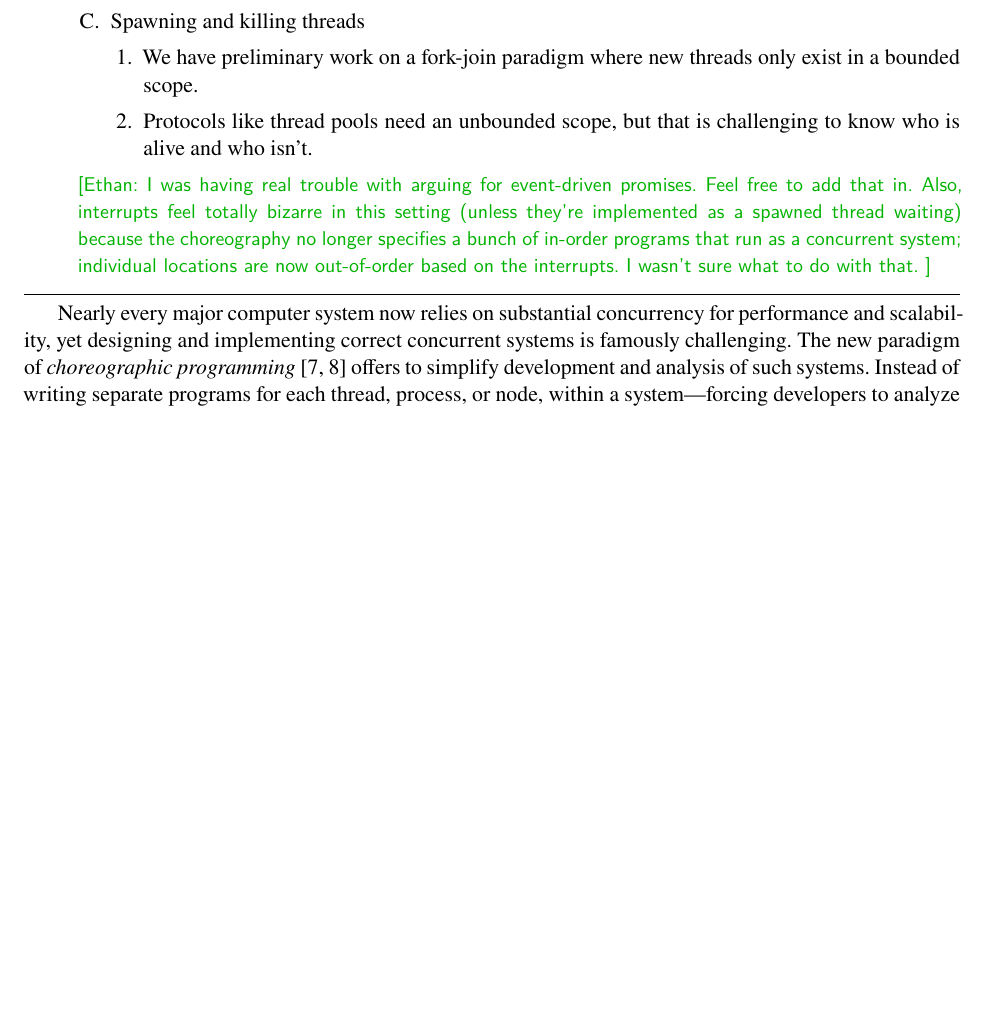
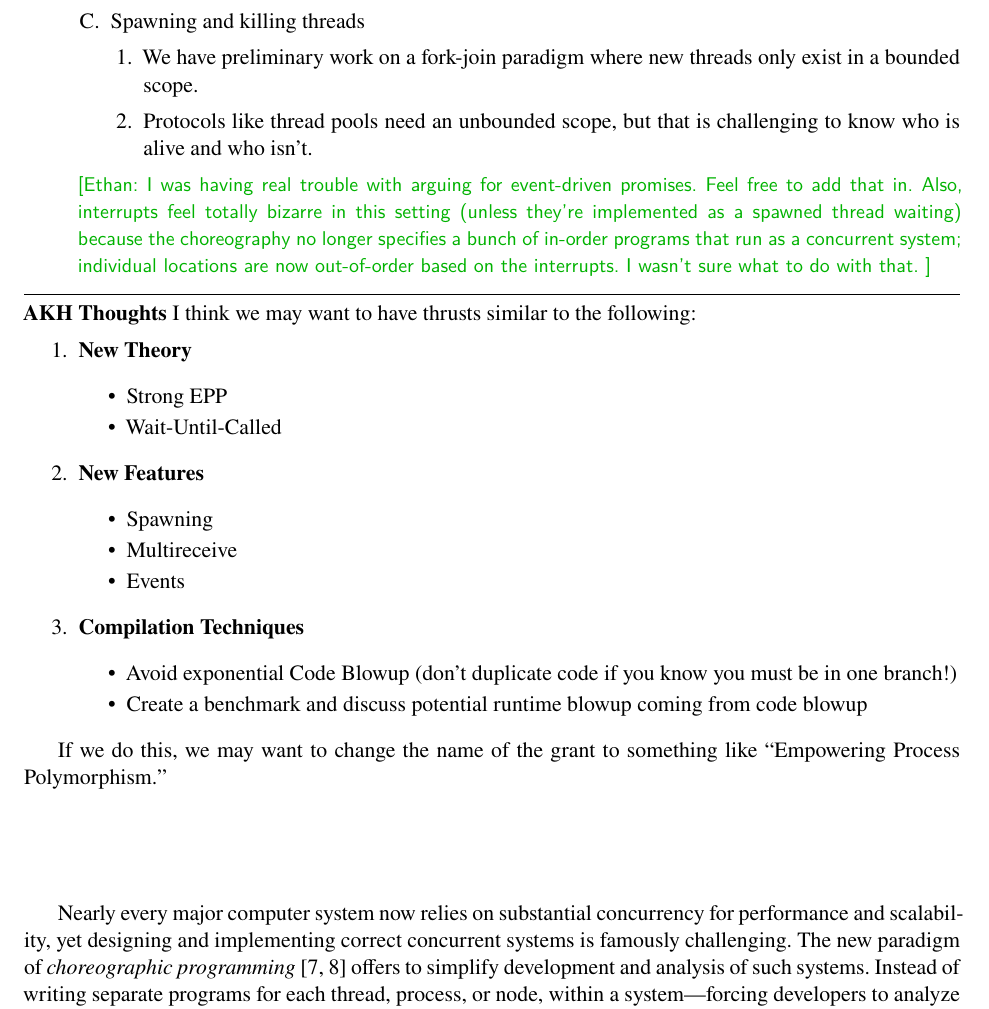
Before and after one commit to akhirsch/choreo-service-architectures, a LaTeX document (desc.tex, which reads intro.tex): part of page 2 of 5, cut so that both start at the same text, the shorter picture padded with empty space. Compiled offline with XeLaTeX.

Commit message:
Adding an idea for how to divide into thrusts.

```diff
--- a/intro.tex
+++ b/intro.tex
@@ -70,6 +70,31 @@
 \end{outline}
 \hrule
 \vspace{0.5em}
+
+\noindent\textbf{AKH Thoughts}
+I think we may want to have thrusts similar to the following:
+\begin{enumerate}
+\item \textbf{New Theory}
+  \begin{itemize}
+  \item Strong EPP
+  \item Wait-Until-Called
+  \end{itemize}
+\item \textbf{New Features}
+  \begin{itemize}
+  \item Spawning
+  \item Multireceive
+  \item Events
+  \end{itemize}
+\item \textbf{Compilation Techniques}
+  \begin{itemize}
+  \item Avoid exponential Code Blowup (don't duplicate code if you know you must be in one branch!)
+  \item Create a benchmark and discuss potential runtime blowup coming from code blowup
+  \end{itemize}
+\end{enumerate}
+
+If we do this, we may want to change the name of the grant to something like ``Empowering Process Polymorphism.''
+
+\vspace{05em}
 
 Nearly every major computer system now relies on substantial concurrency for performance and scalability,
 yet designing and implementing correct concurrent systems is famously challenging.
```
